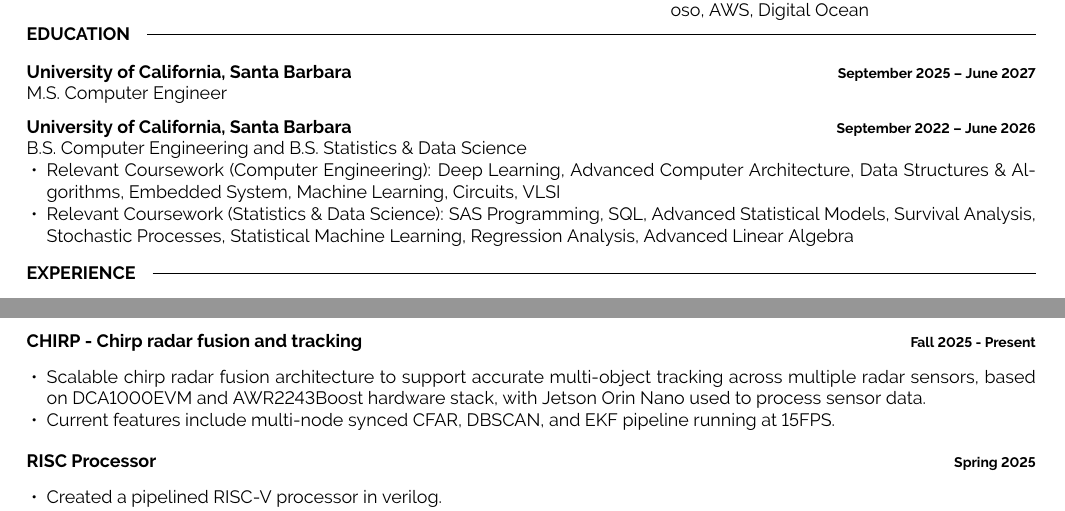
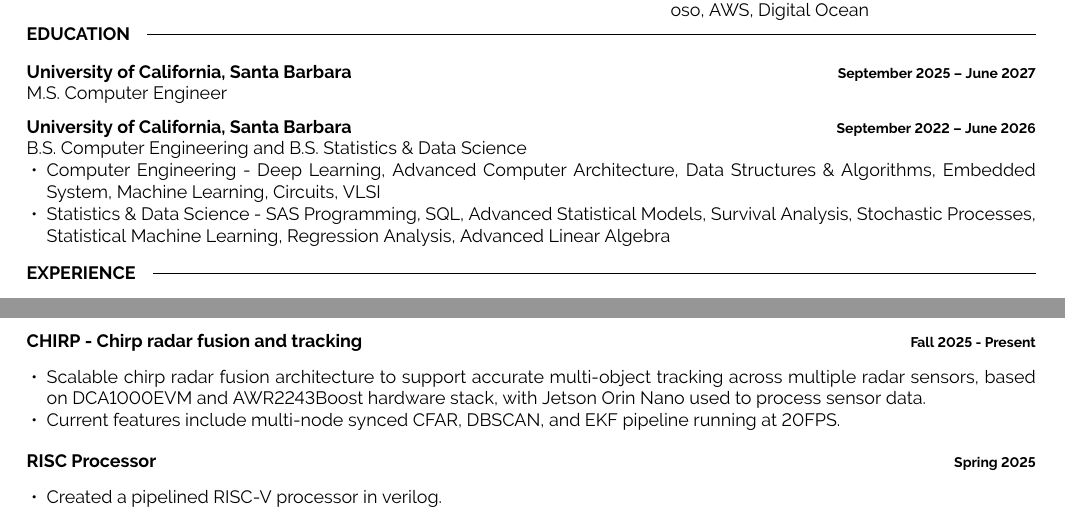
Before and after one commit to an0tv/an0tv.github.io, a LaTeX CV (resume_sw.tex): two parts of the page, joined at a grey line, cut so that both start at the same text. Compiled offline with pdfLaTeX.

Commit message:
some adjustements

```diff
--- a/resume_sw.tex
+++ b/resume_sw.tex
@@ -80,8 +80,8 @@
     {September 2022 – June 2026}
     {B.S. Computer Engineering and B.S. Statistics \& Data Science
     \begin{itemize}[noitemsep,topsep=0pt,parsep=0pt,partopsep=0pt, leftmargin=10pt]
-        \item Relevant Coursework (Computer Engineering): Deep Learning, Advanced Computer Architecture, Data Structures \& Algorithms, Embedded System, Machine Learning, Circuits, VLSI
-        \item Relevant Coursework (Statistics \& Data Science): SAS Programming, SQL, Advanced Statistical Models, Survival Analysis, Stochastic Processes, Statistical Machine Learning, Regression Analysis, Advanced Linear Algebra
+        \item Computer Engineering - Deep Learning, Advanced Computer Architecture, Data Structures \& Algorithms, Embedded System, Machine Learning, Circuits, VLSI
+        \item Statistics \& Data Science - SAS Programming, SQL, Advanced Statistical Models, Survival Analysis, Stochastic Processes, Statistical Machine Learning, Regression Analysis, Advanced Linear Algebra
     \end{itemize}}
 
 
@@ -135,7 +135,7 @@
     {\vspace{-4pt}
     \begin{itemize}[noitemsep,topsep=0pt,parsep=0pt,partopsep=0pt, leftmargin=10pt]
         \item Scalable chirp radar fusion architecture to support accurate multi-object tracking across multiple radar sensors, based on DCA1000EVM and AWR2243Boost hardware stack, with Jetson Orin Nano used to process sensor data.
-        \item Current features include multi-node synced CFAR, DBSCAN, and EKF pipeline running at 15FPS.
+        \item Current features include multi-node synced CFAR, DBSCAN, and EKF pipeline running at 20FPS.
     \end{itemize}
     }
 
```
